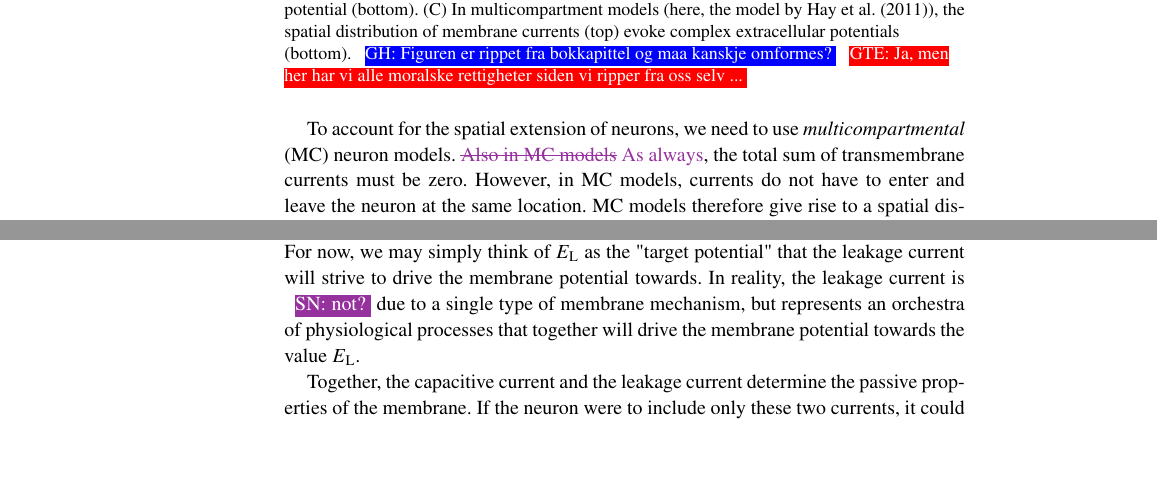
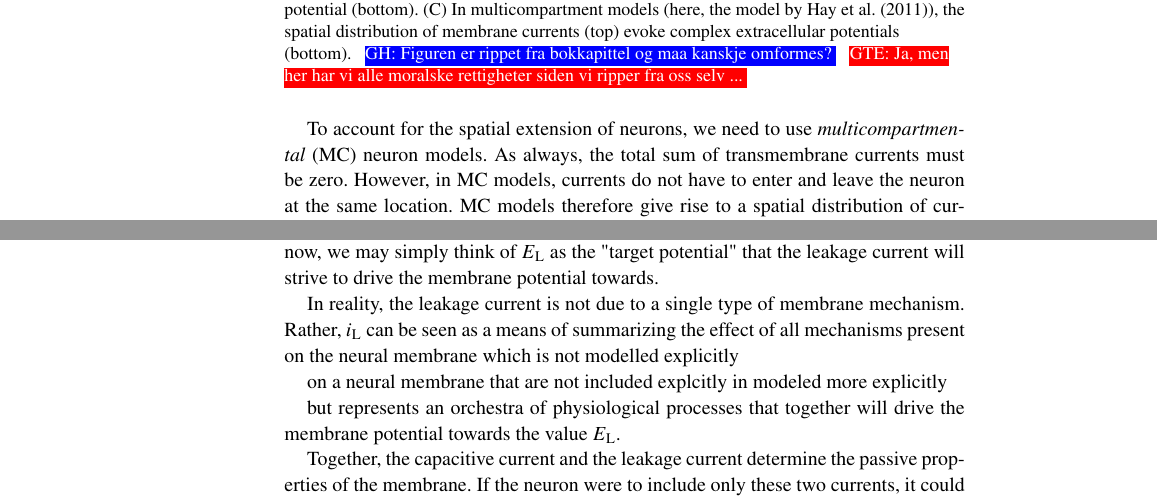
Before and after one commit to geih/ECSbook, a LaTeX thesis (Book.tex, which reads Ch-Neuron.tex): two parts of pages 55 and 59 of 264, joined at a grey line, cut so that both start at the same text, the shorter picture padded with empty space. Compiled offline with pdfLaTeX; a LaTeX package or settings file that is missing is left out.

Commit message:
revisjon av Neuron

```diff
--- a/Ch-Neuron.tex
+++ b/Ch-Neuron.tex
@@ -15,7 +15,7 @@ Frameworks exist for constructing neuronal models at various levels of detail an
 \label{fig:Neuron:point_vs_multi}
 \end{figure}
 
-To account for the spatial extension of neurons, we need to use \textit{multicompartmental} (MC) neuron models. \sntxt{\sout{Also in MC models} As always}, the total sum of transmembrane currents must be zero. However, in MC models, currents do not have to enter and leave the neuron at the same location. MC models therefore give rise to a spatial distribution of current sinks, i.e., currents that disappear from extracellular space, going inward through neural membranes, and sources, i.e., currents that appear in extracellular space, going outward through neural membranes (\fref{fig:Neuron:point_vs_multi}B-C).
+To account for the spatial extension of neurons, we need to use \textit{multicompartmental} (MC) neuron models. As always, the total sum of transmembrane currents must be zero. However, in MC models, currents do not have to enter and leave the neuron at the same location. MC models therefore give rise to a spatial distribution of current sinks, i.e., currents that disappear from extracellular space, going inward through neural membranes, and sources, i.e., currents that appear in extracellular space, going outward through neural membranes (\fref{fig:Neuron:point_vs_multi}B-C).
 
 The most common MC modeling framework combines a so-called \textit{Hodgkin-Huxley type} description of the neural membrane mechanisms (see e.g., \cite**{Hodgkin1952,KockSegev1998,Pospischil2008}) with cable theory to predict how signals propagate spatially in dendrites and axons (see, e.g., \cite**{Koch1999,rall2011}). This framework has become the gold standard for biophysically detailed neuronal simulations on the cellular and network level, and has been used for simulating the dynamics of large neuronal networks (see e.g., \cite**{traub2005,markram2015,Billeh_2020}.  We will here only present this standard framework, which we will refer to simply as the MC framework.
 
@@ -82,7 +82,16 @@ The leakage current density is given by
 i_{\mathrm{L}} = \bar{g}_{\mathrm{L}} (V_\mathrm{m} - E_{\mathrm{L}}),
 \label{eq:Neuron:HHleak}
 \end{equation}
-where $\bar{g}_{\mathrm{L}}$ is the leak conductance (the bar indicates that it's a constant). The factor $(V_\mathrm{m} - E_{\mathrm{L}})$ (\si{\milli\volt}) is often called the \textit{driving force} and $E_{\mathrm{L}}$ the \textit{leak reversal potential}\index{Reversal potential}. The biophysical origin of the reversal potential is explained later (see \fref{sec:Neuron:Ions_and_reversals}). For now, we may simply think of $E_{\mathrm{L}}$ as the "target potential" that the leakage current will strive to drive the membrane potential towards. In reality, the leakage current is \snnote{not?} due to a single type of membrane mechanism, but represents an orchestra of physiological processes that together will drive the membrane potential towards the value $E_{\mathrm{L}}$.
+where $\bar{g}_{\mathrm{L}}$ is the leak conductance (the bar indicates that it's a constant). The factor $(V_\mathrm{m} - E_{\mathrm{L}})$ (\si{\milli\volt}) is often called the \textit{driving force} and $E_{\mathrm{L}}$ the \textit{leak reversal potential}\index{Reversal potential}. The biophysical origin of the reversal potential is explained later (see \fref{sec:Neuron:Ions_and_reversals}). For now, we may simply think of $E_{\mathrm{L}}$ as the "target potential" that the leakage current will strive to drive the membrane potential towards.
+
+In reality, the leakage current is not due to a single type of membrane mechanism. Rather, $i_{\mathrm{L}}$ can be seen as a means of summarizing the effect of all mechanisms present on the neural membrane which is not modelled explicitly
+
+
+on a neural membrane that are not included explcitly in
+modeled more explicitly
+
+
+but represents an orchestra of physiological processes that together will drive the membrane potential towards the value $E_{\mathrm{L}}$.
 
 Together, the capacitive current and the leakage current determine the passive properties of the membrane. If the neuron were to include only these two currents, it could be well modeled as an RC-circuit, and RC-neuron\index{RC-neuron} models are often used to simulate the subthreshold dynamics of neurons (\Fref{fig:Neuron:RC}).
 
```
Also changed, not shown: Ch-Spikes.tex (+2 -4 lines), Ch-Neuron.tex (2 more changed lines).
